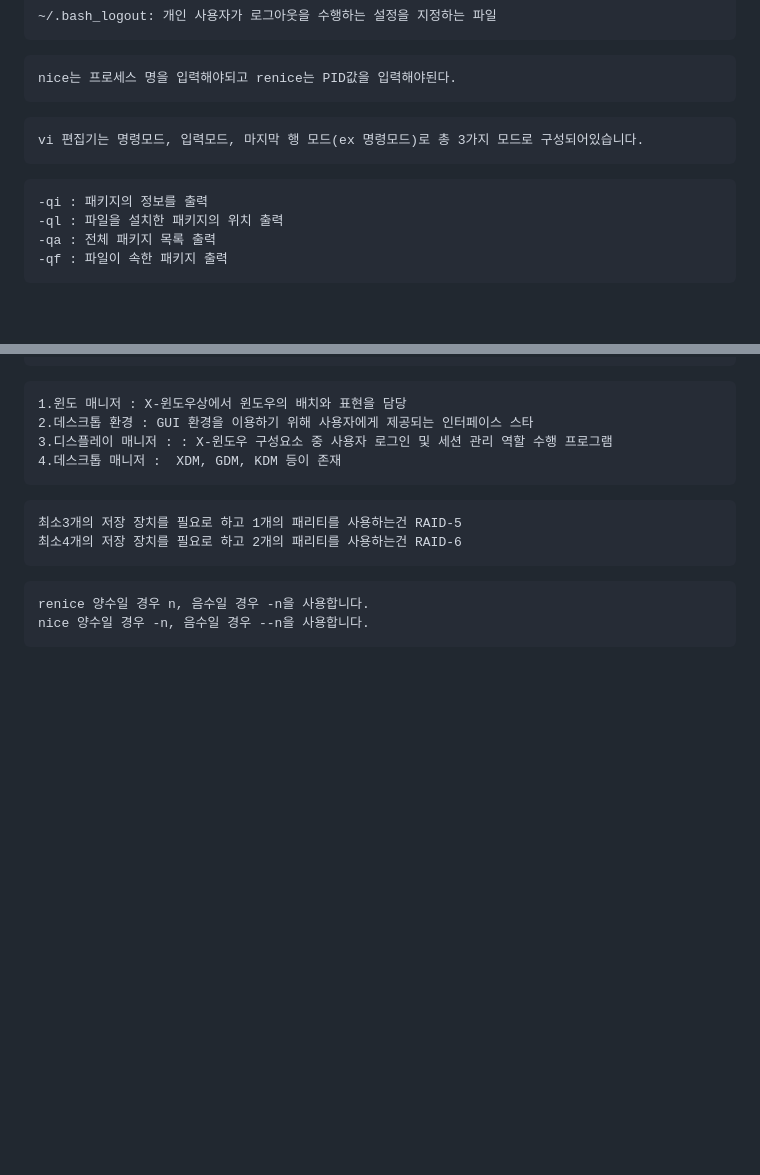
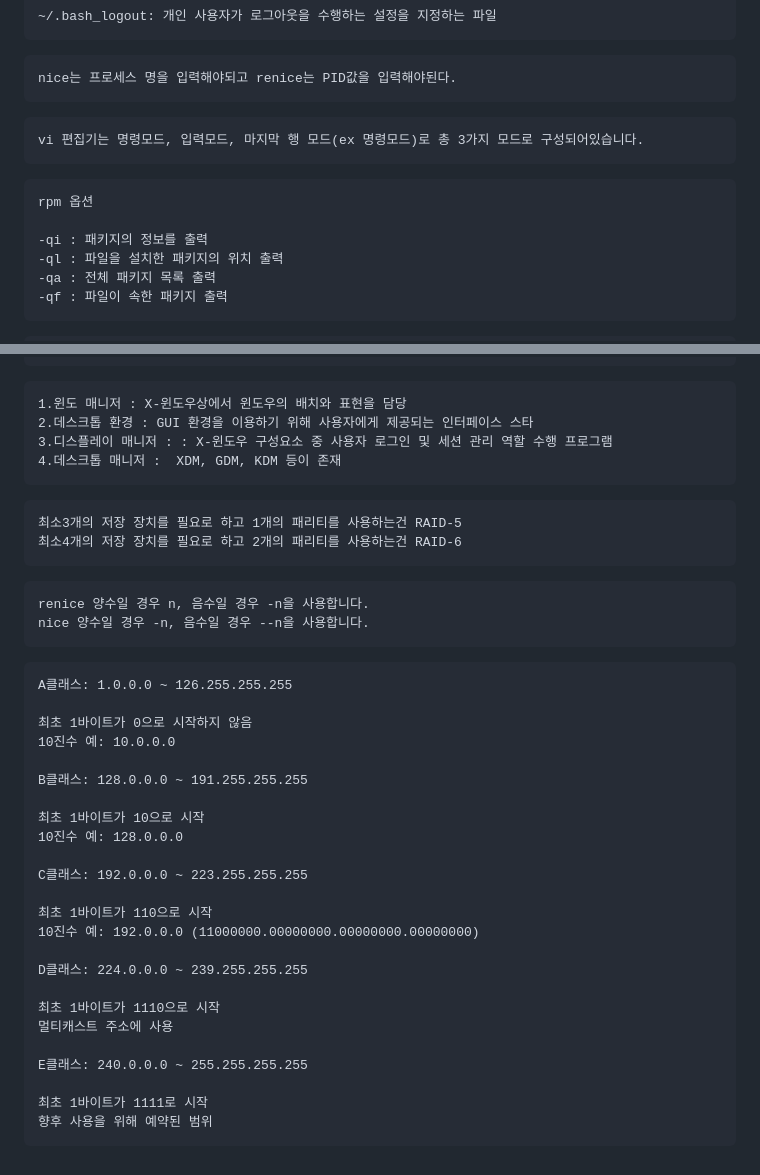
Before and after one commit to GBSWHS/LinuxMaster.Zip, a Markdown page: 리눅스 마스터 정리본.md, 2 parts joined by grey strips. Drawn GitHub-style; blank space fills up the shorter version.

````diff
--- a/리눅스 마스터 정리본.md
+++ b/리눅스 마스터 정리본.md
@@ -458,6 +458,8 @@ vi 편집기는 명령모드, 입력모드, 마지막 행 모드(ex 명령모드
 ```
 
 ```
+rpm 옵션
+
 -qi : 패키지의 정보를 출력
 -ql : 파일을 설치한 패키지의 위치 출력
 -qa : 전체 패키지 목록 출력
@@ -618,3 +620,30 @@ o = 다음 줄로 넘어가고(Enter 키와 역할 같음) 편집모드로 전
 renice 양수일 경우 n, 음수일 경우 -n을 사용합니다.
 nice 양수일 경우 -n, 음수일 경우 --n을 사용합니다.
 ```
+
+```
+A클래스: 1.0.0.0 ~ 126.255.255.255
+
+최초 1바이트가 0으로 시작하지 않음
+10진수 예: 10.0.0.0
+
+B클래스: 128.0.0.0 ~ 191.255.255.255
+
+최초 1바이트가 10으로 시작
+10진수 예: 128.0.0.0
+
+C클래스: 192.0.0.0 ~ 223.255.255.255
+
+최초 1바이트가 110으로 시작
+10진수 예: 192.0.0.0 (11000000.00000000.00000000.00000000)
+
+D클래스: 224.0.0.0 ~ 239.255.255.255
+
+최초 1바이트가 1110으로 시작
+멀티캐스트 주소에 사용
+
+E클래스: 240.0.0.0 ~ 255.255.255.255
+
+최초 1바이트가 1111로 시작
+향후 사용을 위해 예약된 범위
+```
````
